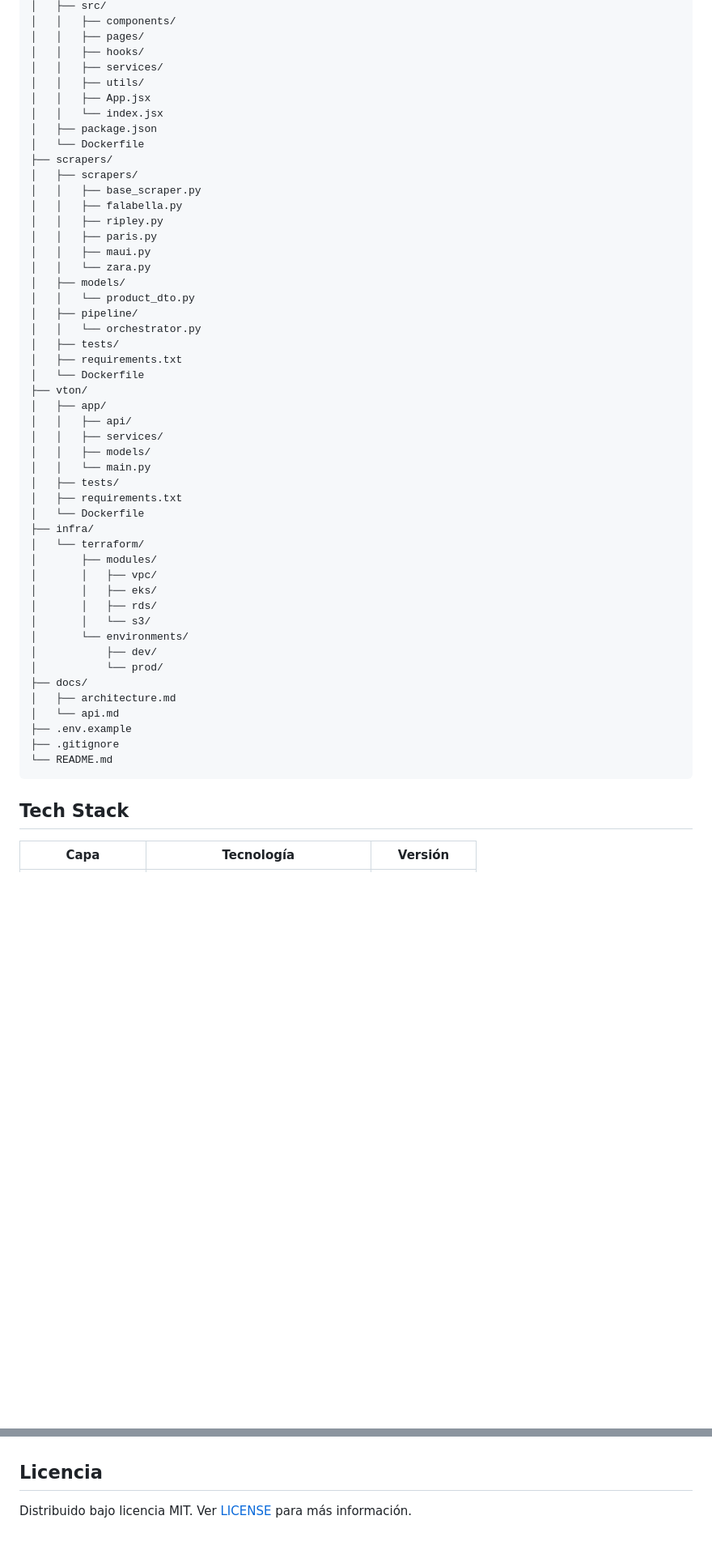
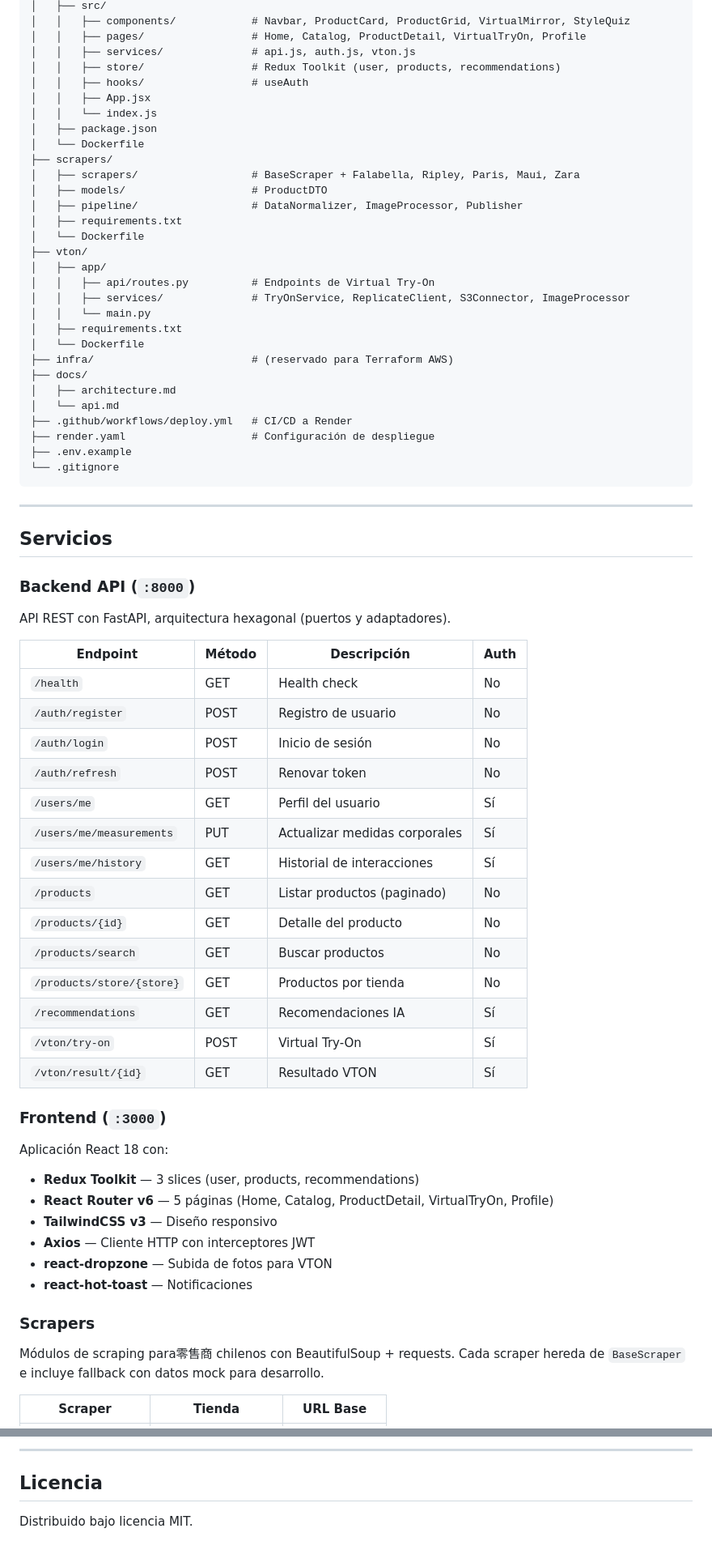
Before and after one commit to th3IV/ft-lineone, a Markdown page: README.md, 2 parts joined by grey strips. Shown at 81% size. GitHub-like rendering; blank space fills up the shorter version.

````diff
--- a/README.md
+++ b/README.md
@@ -80,56 +94,74 @@ ft-lineone/
 │   ├── src/
-│   │   ├── components/
-│   │   ├── pages/
-│   │   ├── hooks/
-│   │   ├── services/
-│   │   ├── utils/
+│   │   ├── components/            # Navbar, ProductCard, ProductGrid, VirtualMirror, StyleQuiz
+│   │   ├── pages/                 # Home, Catalog, ProductDetail, VirtualTryOn, Profile
+│   │   ├── services/              # api.js, auth.js, vton.js
+│   │   ├── store/                 # Redux Toolkit (user, products, recommendations)
+│   │   ├── hooks/                 # useAuth
 │   │   ├── App.jsx
-│   │   └── index.jsx
+│   │   └── index.js
 │   ├── package.json
 │   └── Dockerfile
 ├── scrapers/
-│   ├── scrapers/
-│   │   ├── base_scraper.py
-│   │   ├── falabella.py
-│   │   ├── ripley.py
-│   │   ├── paris.py
-│   │   ├── maui.py
-│   │   └── zara.py
-│   ├── models/
-│   │   └── product_dto.py
-│   ├── pipeline/
-│   │   └── orchestrator.py
-│   ├── tests/
+│   ├── scrapers/                  # BaseScraper + Falabella, Ripley, Paris, Maui, Zara
+│   ├── models/                    # ProductDTO
+│   ├── pipeline/                  # DataNormalizer, ImageProcessor, Publisher
 │   ├── requirements.txt
 │   └── Dockerfile
 ├── vton/
 │   ├── app/
-│   │   ├── api/
-│   │   ├── services/
-│   │   ├── models/
+│   │   ├── api/routes.py          # Endpoints de Virtual Try-On
+│   │   ├── services/              # TryOnService, ReplicateClient, S3Connector, ImageProcessor
 │   │   └── main.py
-│   ├── tests/
 │   ├── requirements.txt
 │   └── Dockerfile
-├── infra/
-│   └── terraform/
-│       ├── modules/
-│       │   ├── vpc/
-│       │   ├── eks/
-│       │   ├── rds/
-│       │   └── s3/
-│       └── environments/
-│           ├── dev/
-│           └── prod/
+├── infra/                         # (reservado para Terraform AWS)
 ├── docs/
 │   ├── architecture.md
 │   └── api.md
+├── .github/workflows/deploy.yml   # CI/CD a Render
+├── render.yaml                    # Configuración de despliegue
 ├── .env.example
-├── .gitignore
-└── README.md
+└── .gitignore
 ```
 
-## Tech Stack
+---
 
-| Capa | Tecnología | Versión |
+## Servicios
+
+### Backend API (`:8000`)
+
+API REST con FastAPI, arquitectura hexagonal (puertos y adaptadores).
+
+| Endpoint | Método | Descripción | Auth |
+|---|---|---|---|
+| `/health` | GET | Health check | No |
+| `/auth/register` | POST | Registro de usuario | No |
+| `/auth/login` | POST | Inicio de sesión | No |
+| `/auth/refresh` | POST | Renovar token | No |
+| `/users/me` | GET | Perfil del usuario | Sí |
+| `/users/me/measurements` | PUT | Actualizar medidas corporales | Sí |
+| `/users/me/history` | GET | Historial de interacciones | Sí |
+| `/products` | GET | Listar productos (paginado) | No |
+| `/products/{id}` | GET | Detalle del producto | No |
+| `/products/search` | GET | Buscar productos | No |
+| `/products/store/{store}` | GET | Productos por tienda | No |
+| `/recommendations` | GET | Recomendaciones IA | Sí |
+| `/vton/try-on` | POST | Virtual Try-On | Sí |
+| `/vton/result/{id}` | GET | Resultado VTON | Sí |
+
+### Frontend (`:3000`)
+
+Aplicación React 18 con:
+- **Redux Toolkit** — 3 slices (user, products, recommendations)
+- **React Router v6** — 5 páginas (Home, Catalog, ProductDetail, VirtualTryOn, Profile)
+- **TailwindCSS v3** — Diseño responsivo
+- **Axios** — Cliente HTTP con interceptores JWT
+- **react-dropzone** — Subida de fotos para VTON
+- **react-hot-toast** — Notificaciones
+
+### Scrapers
+
+Módulos de scraping para零售商 chilenos con BeautifulSoup + requests. Cada scraper hereda de `BaseScraper` e incluye fallback con datos mock para desarrollo.
+
+| Scraper | Tienda | URL Base |
 |---|---|---|
@@ -227,4 +314,5 @@ Las variables requeridas están documentadas en [.env.example](.env.example).
+---
 
 ## Licencia
 
-Distribuido bajo licencia MIT. Ver [LICENSE](LICENSE) para más información.
+Distribuido bajo licencia MIT.
````
Also changed, not shown: other parts of README.md (+159 -90 lines).
